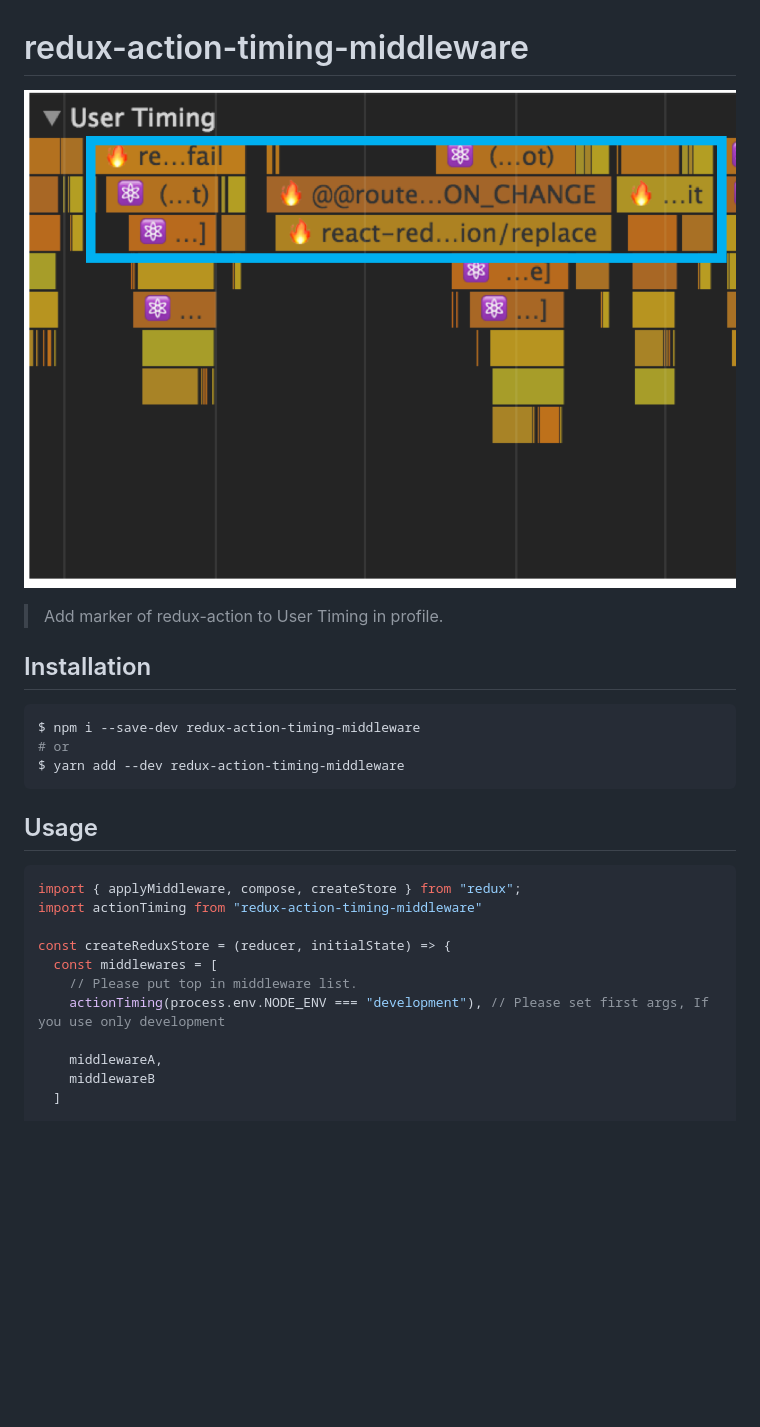
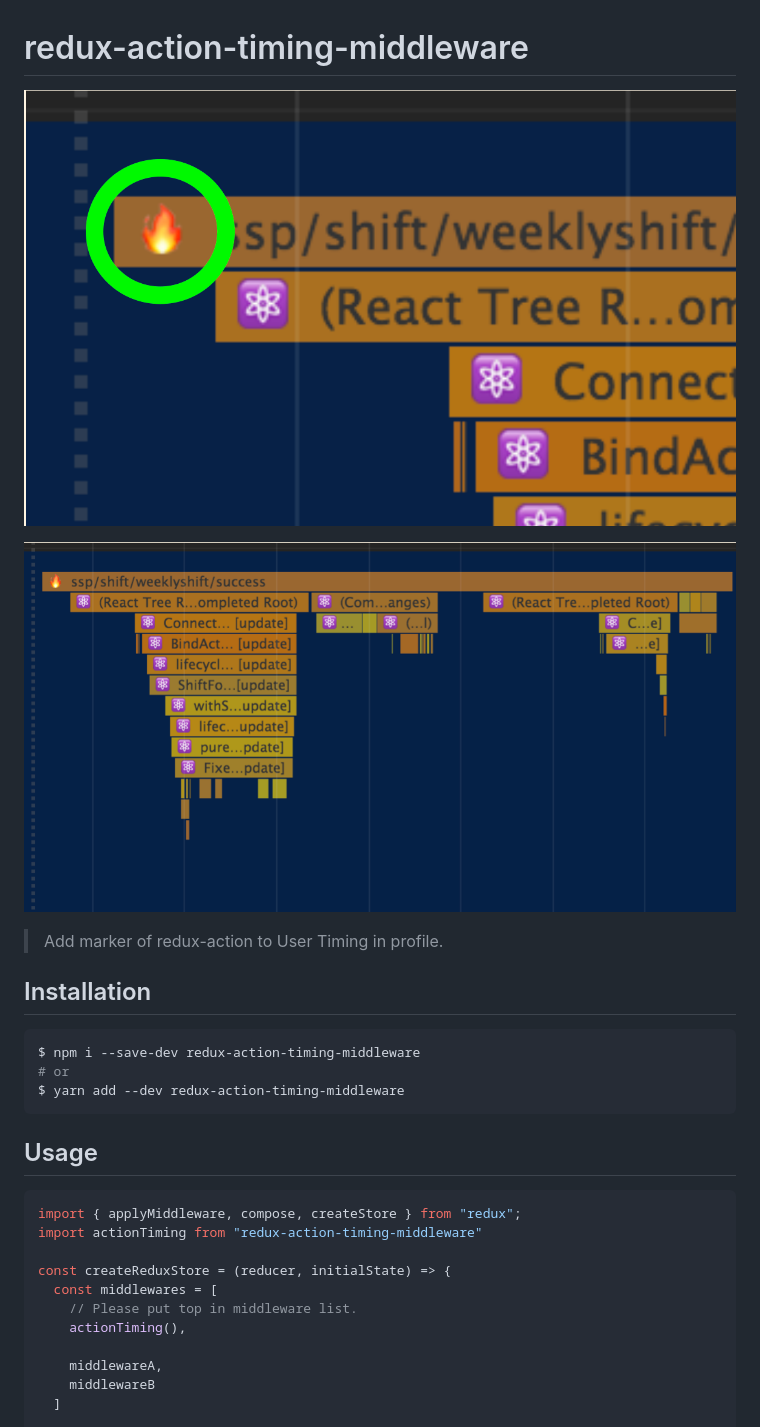
Before and after one commit to MaxMEllon/redux-action-timing-middleware, a Markdown page: README.md, the part around one of its changes. Rendered like a GitHub page; pictures changed too: .github/demo.png (deleted), .github/demo1.png (added), .github/demo2.png (added); blank space fills up the shorter version.

````diff
--- a/README.md
+++ b/README.md
@@ -1,6 +1,8 @@
 # redux-action-timing-middleware
 
-![](./.github/demo.png)
+![](./.github/demo1.png)
+
+![](./.github/demo2.png)
 
 > Add marker of redux-action to User Timing in profile.
 
@@ -13,9 +15,6 @@ $ npm i --save-dev redux-action-timing-middleware
 $ yarn add --dev redux-action-timing-middleware
 ```
 
-
-
-
 Usage
 ---
 
@@ -26,7 +25,7 @@ import actionTiming from "redux-action-timing-middleware"
 const createReduxStore = (reducer, initialState) => {
   const middlewares = [
     // Please put top in middleware list.
-    actionTiming(process.env.NODE_ENV === "development"), // Please set first args, If you use only development
+    actionTiming(),
 
     middlewareA,
     middlewareB
````
Also changed, not shown: other parts of README.md (+18 -0 lines).
